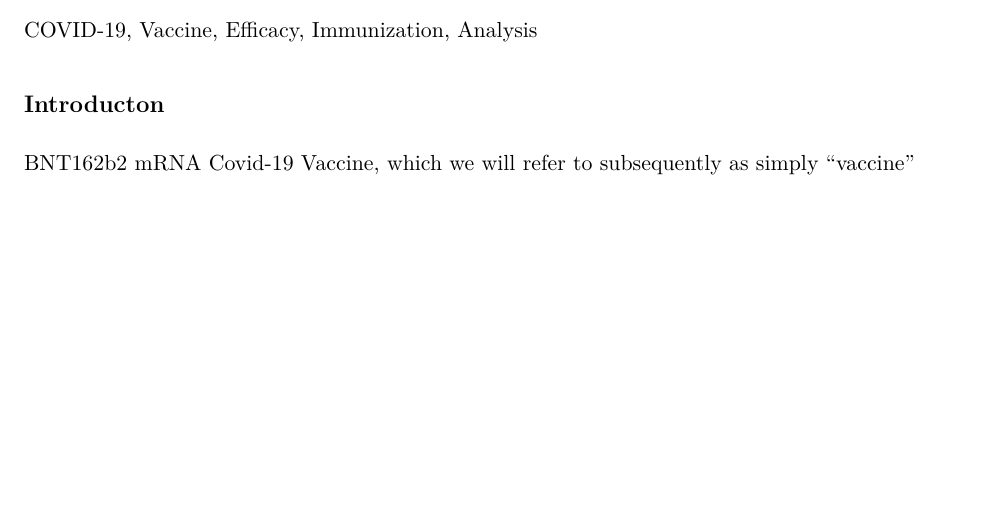
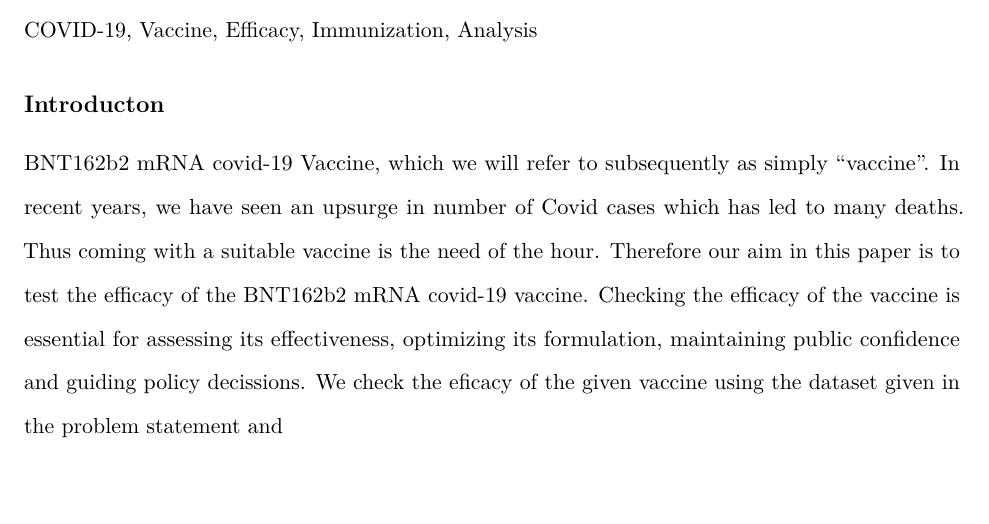
Before and after one commit to NathanDennis1/STAT342-Final, an R Markdown document (Project Work.Rmd): part of page 1 of 13, cut so that both start at the same text. Rendered offline with R 4.5, knitr and Pandoc, then LaTeX, with nearby package versions.

Commit message:
Introduction

```diff
--- a/Project Work.Rmd
+++ b/Project Work.Rmd
@@ -44,7 +44,8 @@ COVID-19, Vaccine, Efficacy, Immunization, Analysis
 
 ## Introducton
 
-<include> BNT162b2 mRNA Covid-19 Vaccine, which we will refer to subsequently as simply "vaccine"
+<include> BNT162b2 mRNA covid-19 Vaccine, which we will refer to subsequently as simply
+"vaccine". In recent years, we have seen an upsurge in number of Covid cases which has led to many deaths. Thus coming with a suitable vaccine is the need of the hour. Therefore our aim in this paper is to test the efficacy of the BNT162b2 mRNA covid-19  vaccine. Checking the efficacy of the vaccine is essential for assessing its effectiveness, optimizing its formulation, maintaining public confidence and guiding policy decissions. We check the eficacy of the given vaccine using the dataset given in the problem statement and
 
 \pagebreak
 ## Large Sample T-Test
```
